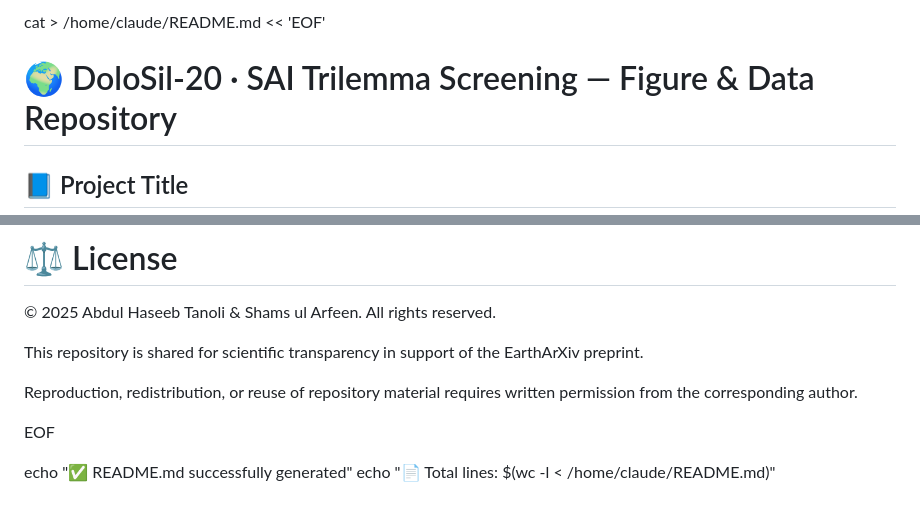
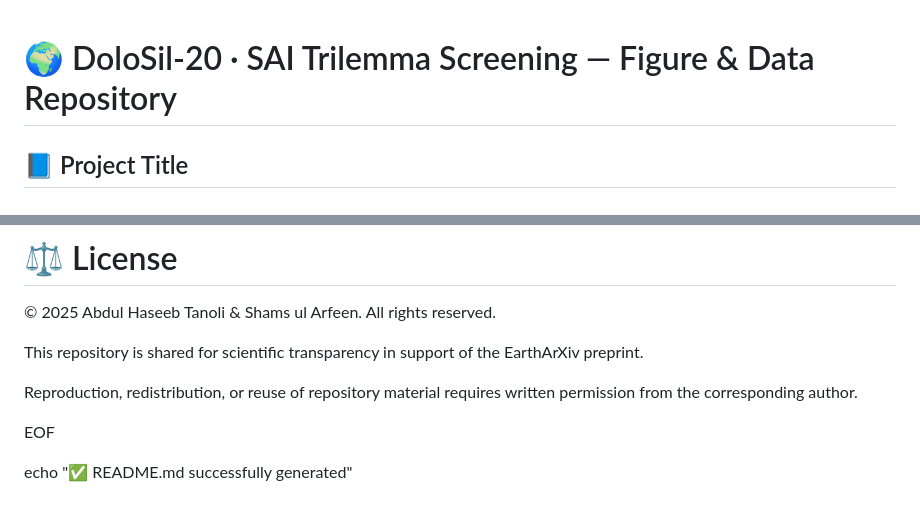
Before and after one commit to ABDULHASEEBTANOLI/DoloSil20-SAI-Trilemma, a Markdown page: README.md, 2 parts joined by grey strips. Drawn GitHub-style.

Commit message:
Remove line count echo from README generation
Remove total lines echo from README generation script.

```diff
--- a/README.md
+++ b/README.md
@@ -1,4 +1,3 @@
-cat > /home/claude/README.md << 'EOF'
 # 🌍 DoloSil-20 · SAI Trilemma Screening — Figure & Data Repository
 
 ## 📘 Project Title
@@ -157,4 +156,3 @@ Reproduction, redistribution, or reuse of repository material requires written p
 EOF
 
 echo "✅ README.md successfully generated"
-echo "📄 Total lines: $(wc -l < /home/claude/README.md)"
```
